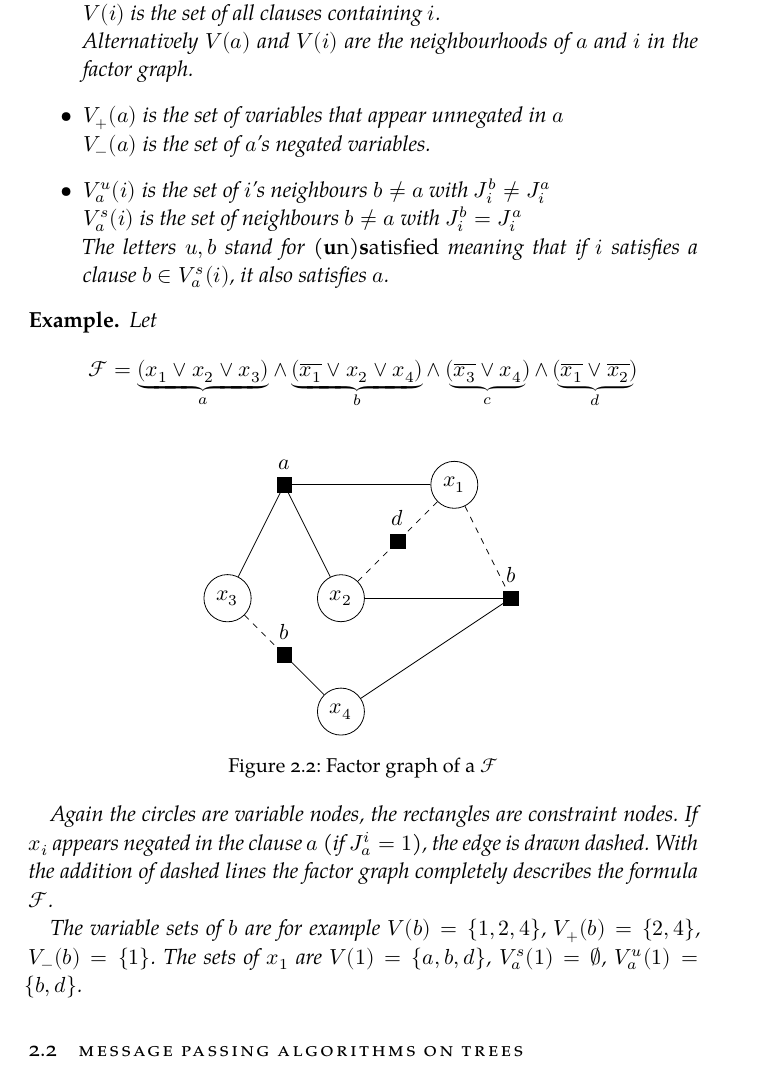
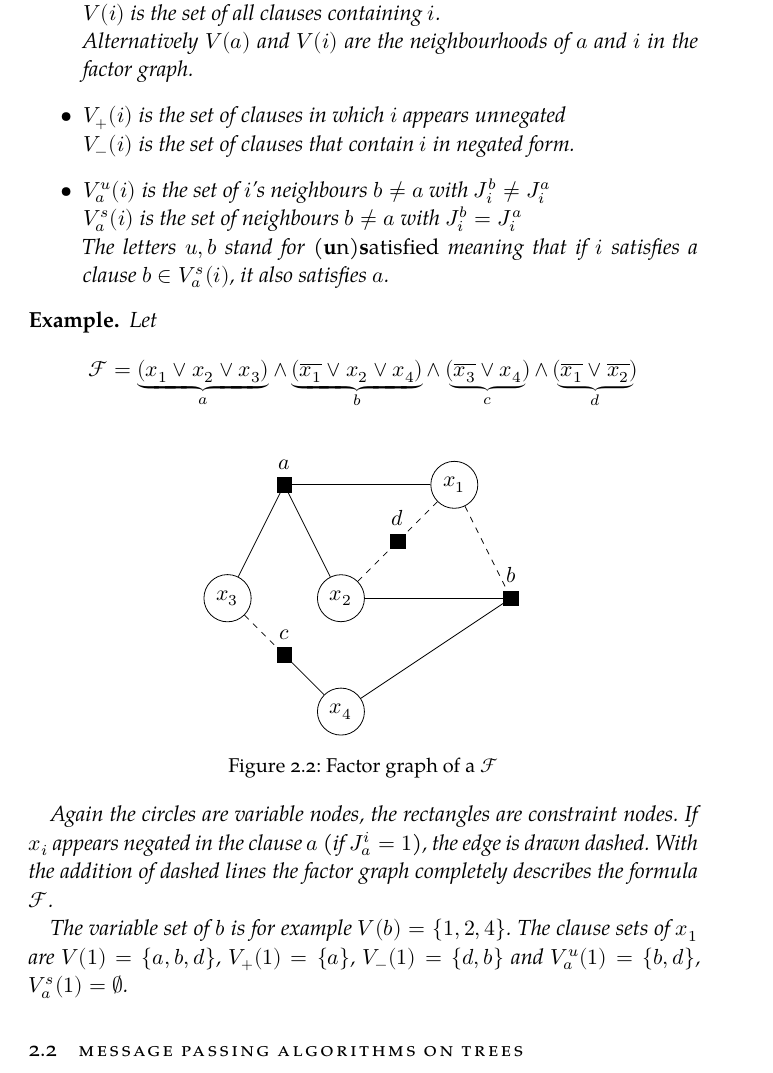
Before and after one commit to TehWeh/SeminarBP, a LaTeX thesis (classicthesis/ClassicThesis.tex, which reads classicthesis/chapters/FG.tex): part of page 13 of 29, cut so that both start at the same text. Compiled offline with XeLaTeX; a missing font is replaced by an installed copy or a similar font.

Commit message:
falscher Graph

```diff
--- a/classicthesis/chapters/FG.tex
+++ b/classicthesis/chapters/FG.tex
@@ -68,7 +68,7 @@ In \cite{survprob} some additional notation is defined to simplify the descripti
 \begin{itemize}
 \item The value $J_i^a$ is $1$ if $i$ appears negated in $a$ and $-1$ if not
 \item $V(a)$ is the set of all variables in $a$ \newline$V(i)$ is the set of all clauses containing $i$.  \newline Alternatively $V(a)$ and $V(i)$ are the neighbourhoods of $a$ and $i$ in the factor graph.
-\item $V_+(a)$ is the set of variables that appear unnegated in $a$ \newline $V_-(a)$ is the set of $a$'s negated variables.
+\item $V_+(i)$ is the set of clauses  in which $i$ appears unnegated  \newline $V_-(i)$ is the set of clauses that contain $i$ in negated form.
 \item $V_a^u(i)$ is the set of $i$'s neighbours $b \neq a$ with $J_i^b \neq J_i^a$ \newline $V_a^s(i)$ is the set of neighbours $b \neq a$ with $J_i^b = J_i^a$\newline
 The letters $u, b$ stand for \emph{(\textbf{u}n)\textbf{s}atisfied} meaning that if $i$ satisfies a clause $b \in V_a^s(i)$, it also satisfies $a$.
 \end{itemize}
@@ -90,7 +90,7 @@ Let $$\mathcal{F} = \underbrace{(x_1 \lor x_2 \lor x_3)}_{a} \land \underbrace{(
     \node[rectangle,draw=black, label = {$a$}, fill] (a) at (0,0) {};
      \node[rectangle,draw=black, label = {$d$}, fill] (d) at (2,-1) {};
      \node[rectangle,draw=black, label = {$b$}, fill] (b) at (4,-2) {};
-     \node[rectangle,draw=black, label = {$b$}, fill] (c) at (0,-3) {};
+     \node[rectangle,draw=black, label = {$c$}, fill] (c) at (0,-3) {};
 
 
     \path [-] (x1) edge node[left] {} (a);
@@ -112,7 +112,7 @@ Let $$\mathcal{F} = \underbrace{(x_1 \lor x_2 \lor x_3)}_{a} \land \underbrace{(
 
 Again the circles are variable nodes, the rectangles are constraint nodes. If $x_i$ appears negated in the clause $a$ (if $J_a^i = 1$), the edge is drawn dashed. With the addition of dashed lines the factor graph completely describes the formula $\mathcal{F}$.
 
-The variable sets of $b$ are for example $V(b) = \{1, 2, 4\}$, $V_+(b) = \{2, 4\}$, $ V_-(b) = \{1\}$.
-The sets of $x_1$ are $V(1) = \{a, b, d\}$, $V_a^s(1) = \emptyset$, $V_a^u(1) = \{b, d\}$.
+The variable set of $b$ is for example $V(b) = \{1, 2, 4\}$.
+The clause sets of $x_1$ are $V(1) = \{a, b, d\}$, $V_+(1) = \{a\}$, $V_-(1) = \{d, b\}$ and $V_a^u(1) = \{b, d\}$, $V_a^s(1) = \emptyset$.
 
 \end{example}
```
Also changed, not shown: classicthesis/ClassicThesis.pdf, 2 other files.
